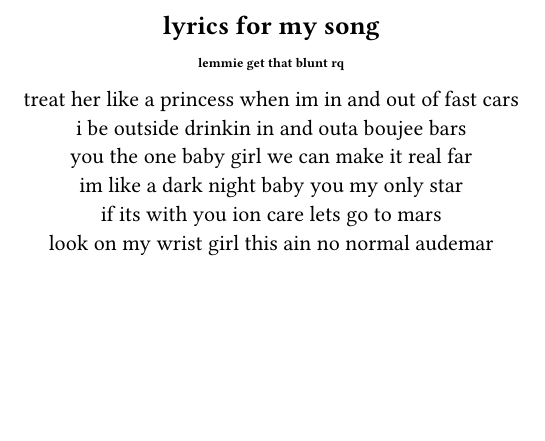
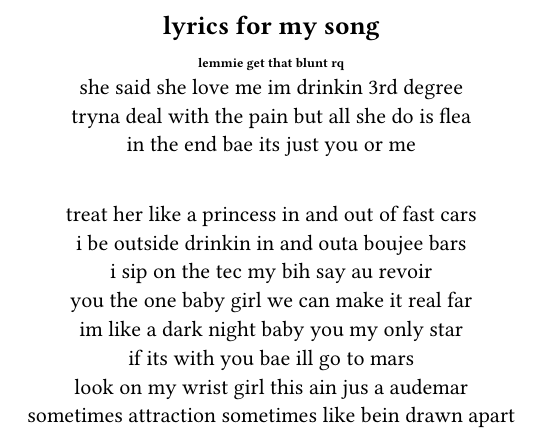
Before and after one commit to user-sbd/dev, a Typst document (notes/personal/sadsong.typ): part of the page, cut so that both start at the same text, the shorter picture padded with empty space. Compiled offline with Typst 0.15; a missing font is replaced by an installed copy or a similar font.

Commit message:
feat: new songs

```diff
--- a/notes/personal/sadsong.typ
+++ b/notes/personal/sadsong.typ
@@ -4,12 +4,18 @@
   == lyrics for my song
 
   #sub[*lemmie get that blunt rq*] \
+  she said she love me im drinkin 3rd degree \
+  tryna deal with the pain but all she do is flea \
+  in the end bae its just you or me \
 
-  treat her like a princess when im in and out of fast cars \
+  \
+  treat her like a princess in and out of fast cars \
   i be outside drinkin in and outa boujee bars \
+  i sip on the tec my bih say au revoir \
   you the one baby girl we can make it real far \
   im like a dark night baby you my only star \
-  if its with you ion care lets go to mars\
-  look on my wrist girl this ain no normal audemar \
+  if its with you bae ill go to mars\
+  look on my wrist girl this ain jus a audemar \
+  sometimes attraction sometimes like bein drawn apart \
 
 ]
```
Also changed, not shown: 11 other files.
